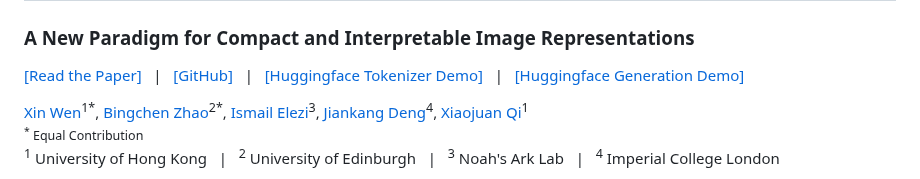
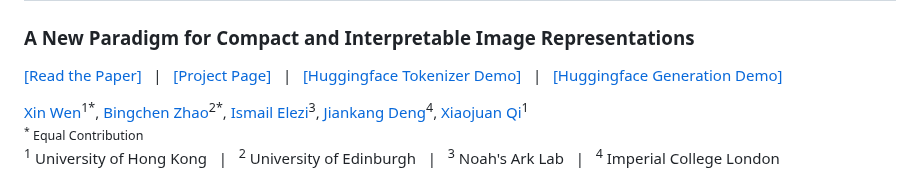
Before and after one commit to dgcnz/semanticist, a Markdown page: README.md, the part around the change. Drawn GitHub-style.

```diff
--- a/README.md
+++ b/README.md
@@ -1,7 +1,7 @@
 # "Principal Components" Enable A New Language of Images
 ### A New Paradigm for Compact and Interpretable Image Representations
 <a href="https://arxiv.org/abs/2503.08685">[Read the Paper]</a> &nbsp; | &nbsp;
-<a href="https://github.com/visual-gen/semanticist">[GitHub]</a> &nbsp; | &nbsp;
+<a href="https://visual-gen.github.io/semanticist/">[Project Page]</a> &nbsp; | &nbsp;
 <a href="https://huggingface.co/spaces/tennant/semanticist_tokenizer">[Huggingface Tokenizer Demo]</a> &nbsp; | &nbsp;
 <a href="https://huggingface.co/spaces/tennant/Semanticist_AR">[Huggingface Generation Demo]</a>
 
```
